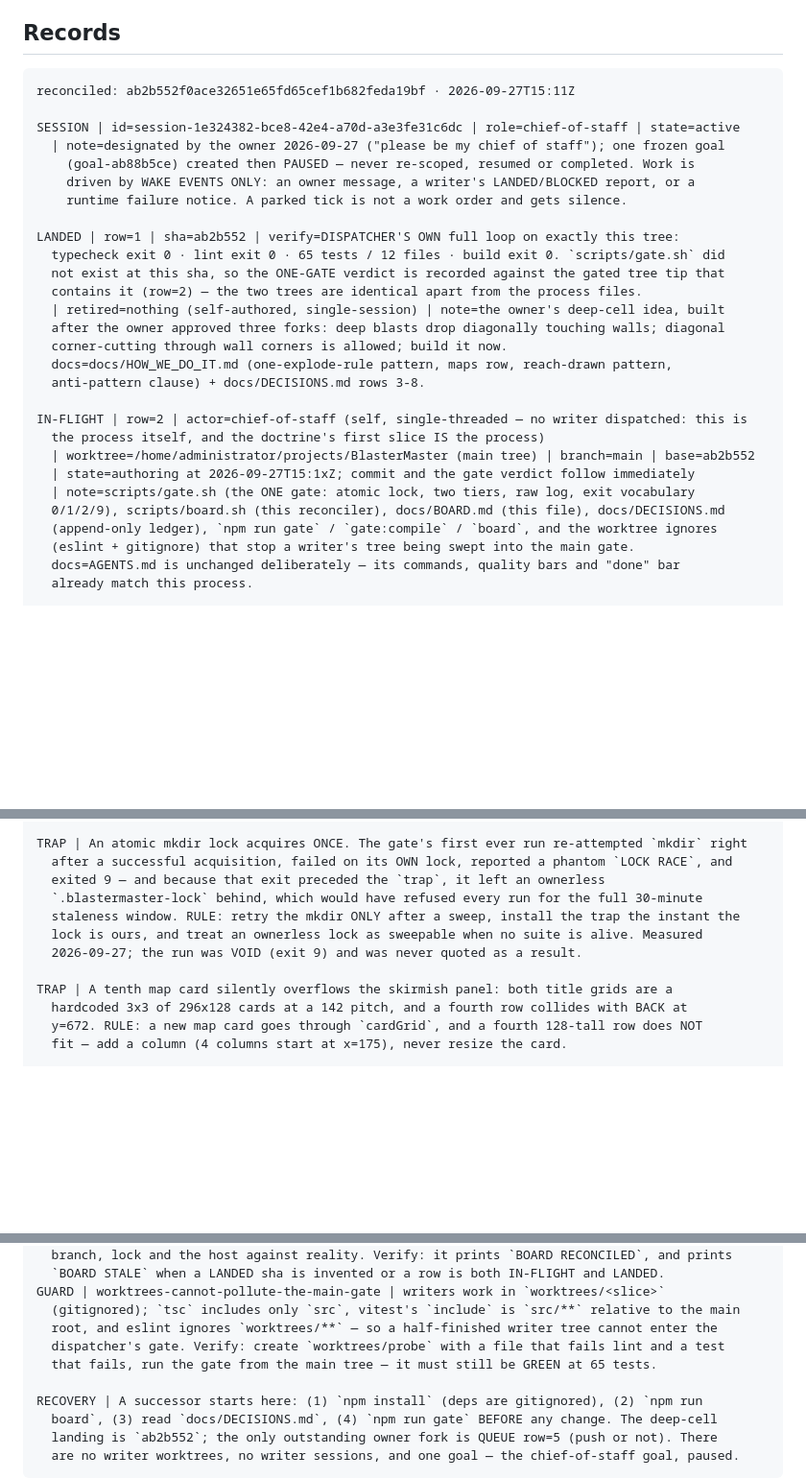
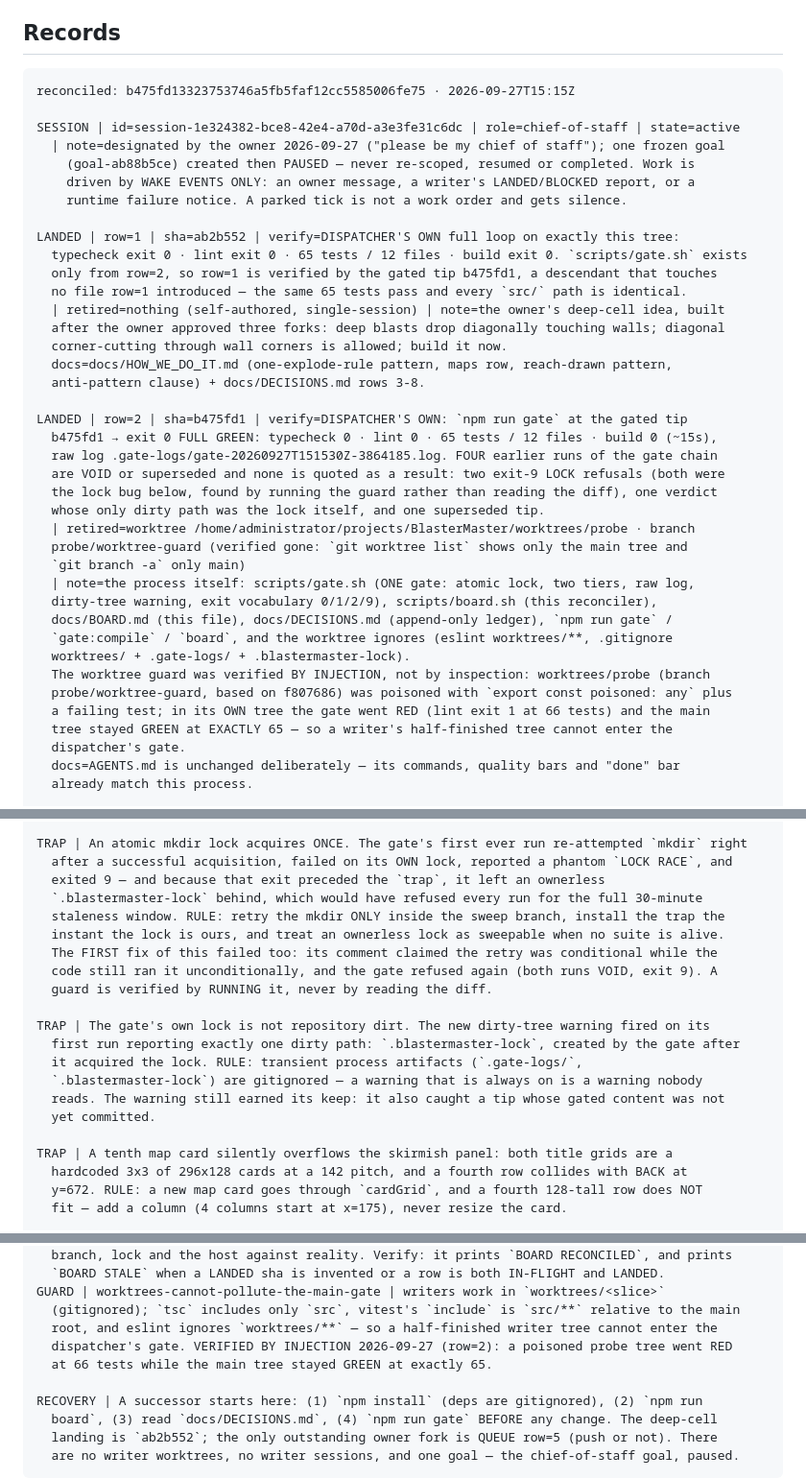
Before and after one commit to ArndRosemeier/BlasterMaster, a Markdown page: docs/BOARD.md, 3 parts joined by grey strips. Shown at 96% size. GitHub-like rendering; blank space fills up the shorter version.

Commit message:
Board: record row=1 and row=2 as LANDED with the dispatcher's own gate numbers
Post-gate board commit. The gated tree tip is b475fd1 (full gate exit 0: typecheck,
lint, 65 tests / 12 files, build; raw log .gate-logs/gate-20260927T151530Z-3864185.log).
The IN-FLIGHT record for row=2 is replaced by its LANDED record, row=1's verification
now points at the gated tip that contains it, two TRAPs are recorded (the mkdir lock
taken twice — including that the first FIX of it also failed because its comment
claimed a conditional retry the code did not implement — and the gate's own lock
counting as repository dirt), and the worktree guard carries its injection result:
a poisoned writer tree RED at 66 tests, the main tree GREEN at exactly 65.

````diff
--- a/docs/BOARD.md
+++ b/docs/BOARD.md
@@ -30,7 +30,7 @@ is not a record.
 ## Records
 
 ```
-reconciled: ab2b552f0ace32651e65fd65cef1b682feda19bf · 2026-09-27T15:11Z
+reconciled: b475fd13323753746a5fb5faf12cc5585006fe75 · 2026-09-27T15:15Z
 
 SESSION | id=session-1e324382-bce8-42e4-a70d-a3e3fe31c6dc | role=chief-of-staff | state=active
   | note=designated by the owner 2026-09-27 ("please be my chief of staff"); one frozen goal
@@ -39,23 +39,34 @@ SESSION | id=session-1e324382-bce8-42e4-a70d-a3e3fe31c6dc | role=chief-of-staff
     runtime failure notice. A parked tick is not a work order and gets silence.
 
 LANDED | row=1 | sha=ab2b552 | verify=DISPATCHER'S OWN full loop on exactly this tree:
-  typecheck exit 0 · lint exit 0 · 65 tests / 12 files · build exit 0. `scripts/gate.sh` did
-  not exist at this sha, so the ONE-GATE verdict is recorded against the gated tree tip that
-  contains it (row=2) — the two trees are identical apart from the process files.
+  typecheck exit 0 · lint exit 0 · 65 tests / 12 files · build exit 0. `scripts/gate.sh` exists
+  only from row=2, so row=1 is verified by the gated tip b475fd1, a descendant that touches
+  no file row=1 introduced — the same 65 tests pass and every `src/` path is identical.
   | retired=nothing (self-authored, single-session) | note=the owner's deep-cell idea, built
   after the owner approved three forks: deep blasts drop diagonally touching walls; diagonal
   corner-cutting through wall corners is allowed; build it now.
   docs=docs/HOW_WE_DO_IT.md (one-explode-rule pattern, maps row, reach-drawn pattern,
   anti-pattern clause) + docs/DECISIONS.md rows 3-8.
 
-IN-FLIGHT | row=2 | actor=chief-of-staff (self, single-threaded — no writer dispatched: this is
-  the process itself, and the doctrine's first slice IS the process)
-  | worktree=/home/administrator/projects/BlasterMaster (main tree) | branch=main | base=ab2b552
-  | state=authoring at 2026-09-27T15:1xZ; commit and the gate verdict follow immediately
-  | note=scripts/gate.sh (the ONE gate: atomic lock, two tiers, raw log, exit vocabulary
-  0/1/2/9), scripts/board.sh (this reconciler), docs/BOARD.md (this file), docs/DECISIONS.md
-  (append-only ledger), `npm run gate` / `gate:compile` / `board`, and the worktree ignores
-  (eslint + gitignore) that stop a writer's tree being swept into the main gate.
+LANDED | row=2 | sha=b475fd1 | verify=DISPATCHER'S OWN: `npm run gate` at the gated tip
+  b475fd1 → exit 0 FULL GREEN: typecheck 0 · lint 0 · 65 tests / 12 files · build 0 (~15s),
+  raw log .gate-logs/gate-20260927T151530Z-3864185.log. FOUR earlier runs of the gate chain
+  are VOID or superseded and none is quoted as a result: two exit-9 LOCK refusals (both were
+  the lock bug below, found by running the guard rather than reading the diff), one verdict
+  whose only dirty path was the lock itself, and one superseded tip.
+  | retired=worktree /home/administrator/projects/BlasterMaster/worktrees/probe · branch
+  probe/worktree-guard (verified gone: `git worktree list` shows only the main tree and
+  `git branch -a` only main)
+  | note=the process itself: scripts/gate.sh (ONE gate: atomic lock, two tiers, raw log,
+  dirty-tree warning, exit vocabulary 0/1/2/9), scripts/board.sh (this reconciler),
+  docs/BOARD.md (this file), docs/DECISIONS.md (append-only ledger), `npm run gate` /
+  `gate:compile` / `board`, and the worktree ignores (eslint worktrees/**, .gitignore
+  worktrees/ + .gate-logs/ + .blastermaster-lock).
+  The worktree guard was verified BY INJECTION, not by inspection: worktrees/probe (branch
+  probe/worktree-guard, based on f807686) was poisoned with `export const poisoned: any` plus
+  a failing test; in its OWN tree the gate went RED (lint exit 1 at 66 tests) and the main
+  tree stayed GREEN at EXACTLY 65 — so a writer's half-finished tree cannot enter the
+  dispatcher's gate.
   docs=AGENTS.md is unchanged deliberately — its commands, quality bars and "done" bar
   already match this process.
 
@@ -75,9 +86,18 @@ TRAP | An atomic mkdir lock acquires ONCE. The gate's first ever run re-attempte
   after a successful acquisition, failed on its OWN lock, reported a phantom `LOCK RACE`, and
   exited 9 — and because that exit preceded the `trap`, it left an ownerless
   `.blastermaster-lock` behind, which would have refused every run for the full 30-minute
-  staleness window. RULE: retry the mkdir ONLY after a sweep, install the trap the instant the
-  lock is ours, and treat an ownerless lock as sweepable when no suite is alive. Measured
-  2026-09-27; the run was VOID (exit 9) and was never quoted as a result.
+  staleness window. RULE: retry the mkdir ONLY inside the sweep branch, install the trap the
+  instant the lock is ours, and treat an ownerless lock as sweepable when no suite is alive.
+  The FIRST fix of this failed too: its comment claimed the retry was conditional while the
+  code still ran it unconditionally, and the gate refused again (both runs VOID, exit 9). A
+  guard is verified by RUNNING it, never by reading the diff.
+
+TRAP | The gate's own lock is not repository dirt. The new dirty-tree warning fired on its
+  first run reporting exactly one dirty path: `.blastermaster-lock`, created by the gate after
+  it acquired the lock. RULE: transient process artifacts (`.gate-logs/`,
+  `.blastermaster-lock`) are gitignored — a warning that is always on is a warning nobody
+  reads. The warning still earned its keep: it also caught a tip whose gated content was not
+  yet committed.
 
 TRAP | A tenth map card silently overflows the skirmish panel: both title grids are a
   hardcoded 3x3 of 296x128 cards at a 142 pitch, and a fourth row collides with BACK at
@@ -107,8 +127,8 @@ GUARD | board-reconciler | `scripts/board.sh` checks every sha, branch, worktree
 GUARD | worktrees-cannot-pollute-the-main-gate | writers work in `worktrees/<slice>`
   (gitignored); `tsc` includes only `src`, vitest's `include` is `src/**` relative to the main
   root, and eslint ignores `worktrees/**` — so a half-finished writer tree cannot enter the
-  dispatcher's gate. Verify: create `worktrees/probe` with a file that fails lint and a test
-  that fails, run the gate from the main tree — it must still be GREEN at 65 tests.
+  dispatcher's gate. VERIFIED BY INJECTION 2026-09-27 (row=2): a poisoned probe tree went RED
+  at 66 tests while the main tree stayed GREEN at exactly 65.
 
 RECOVERY | A successor starts here: (1) `npm install` (deps are gitignored), (2) `npm run
   board`, (3) read `docs/DECISIONS.md`, (4) `npm run gate` BEFORE any change. The deep-cell
````
